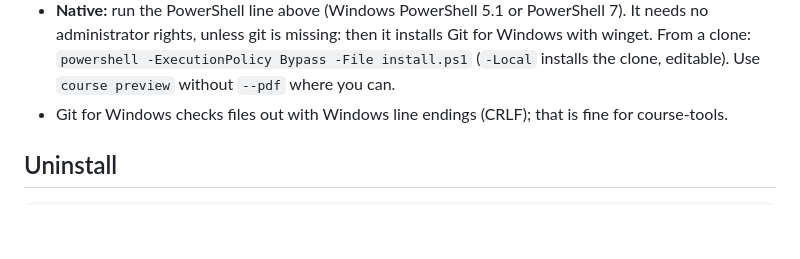
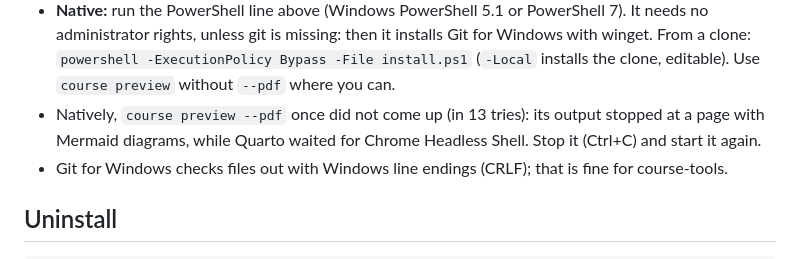
Before and after one commit to SaxionACS/course-tools, a Markdown page: requirements.md, the part around the change. Rendered like a GitHub page; blank space fills up the shorter version.

```diff
--- a/requirements.md
+++ b/requirements.md
@@ -86,6 +86,9 @@ CI.
   then it installs Git for Windows with winget. From a clone:
   `powershell -ExecutionPolicy Bypass -File install.ps1` (`-Local` installs the
   clone, editable). Use `course preview` without `--pdf` where you can.
+- Natively, `course preview --pdf` once did not come up (in 13 tries): its
+  output stopped at a page with Mermaid diagrams, while Quarto waited for
+  Chrome Headless Shell. Stop it (Ctrl+C) and start it again.
 - Git for Windows checks files out with Windows line endings (CRLF); that is
   fine for course-tools.
 
```
Also changed, not shown: CHANGELOG.md (+14 -6 lines).
